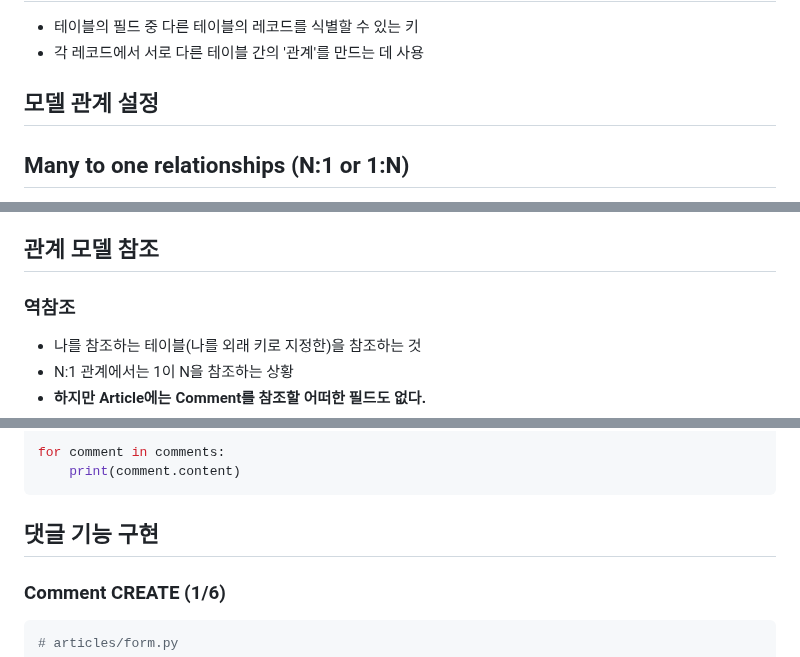
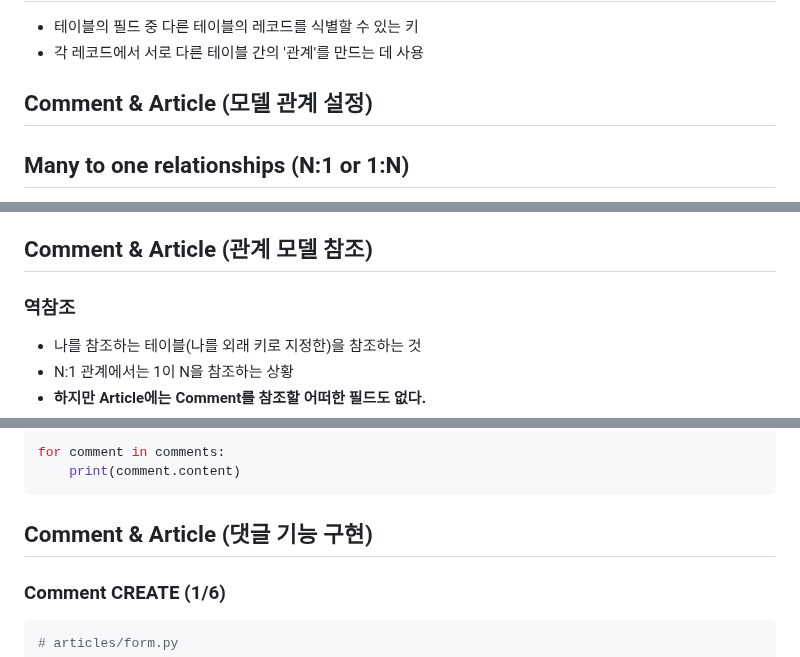
Before and after one commit to devtoJH/TIL, a Markdown page: django/many_to_one_1.md, 3 parts joined by grey strips. Drawn GitHub-style.

Commit message:
Comment & Article 관계

````diff
--- a/django/many_to_one_1.md
+++ b/django/many_to_one_1.md
@@ -4,7 +4,7 @@
 - 테이블의 필드 중 다른 테이블의 레코드를 식별할 수 있는 키
 - 각 레코드에서 서로 다른 테이블 간의 '관계'를 만드는 데 사용
 
-## 모델 관계 설정
+## Comment & Article (모델 관계 설정)
 ## Many to one relationships (N:1 or 1:N)
 - 한 테이블의 0개 이상의 레코드가 다른 테이블의 레코드 한 개와 관련된 관계
 
@@ -41,7 +41,7 @@ class Comment(models.Model):
         - 부모 객체(참조된 객체)가 삭제 됐을 때 이를 참조하는 객체도 삭제
         - https://docs.djangoproject.com/en/3.2/ref/models/fields/#arguments
 
-## 관계 모델 참조
+## Comment & Article (관계 모델 참조)
 
 ### 역참조
 - 나를 참조하는 테이블(나를 외래 키로 지정한)을 참조하는 것
@@ -93,7 +93,7 @@ for comment in comments:
     print(comment.content)
 ```
 
-## 댓글 기능 구현
+## Comment & Article (댓글 기능 구현)
 ### Comment CREATE (1/6)
 
 ```python
````
